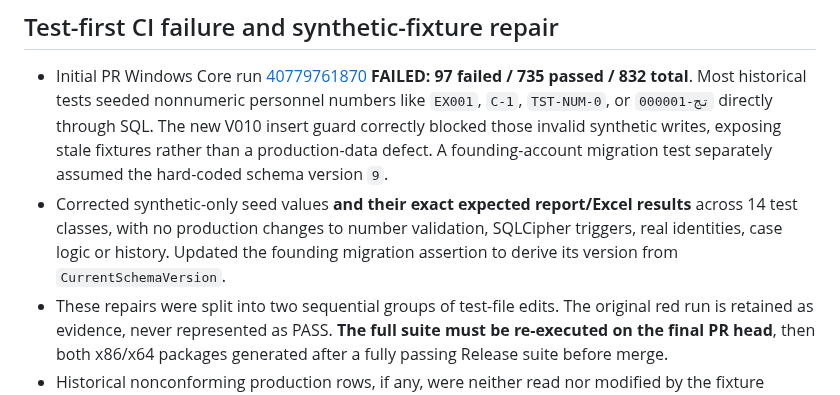
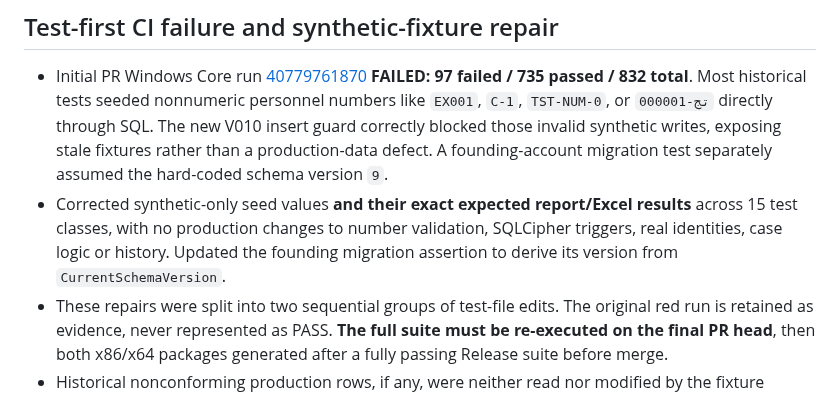
Before and after one commit to bingattban/Qwen-Altmam, a Markdown page: docs/implementation/SECTION02_TEMPORAL_IDENTITY_EVIDENCE_2026-10-29.md, the part around the change. GitHub-like rendering.

Commit message:
docs(section02): correct total number of repaired synthetic test classes

```diff
--- a/docs/implementation/SECTION02_TEMPORAL_IDENTITY_EVIDENCE_2026-10-29.md
+++ b/docs/implementation/SECTION02_TEMPORAL_IDENTITY_EVIDENCE_2026-10-29.md
@@ -25,7 +25,7 @@
 ## Test-first CI failure and synthetic-fixture repair
 
 - Initial PR Windows Core run [40779761870](https://github.com/bingattban2/Qwen-Altmam/actions/runs/40779761870) **FAILED: 97 failed / 735 passed / 832 total**. Most historical tests seeded nonnumeric personnel numbers like `EX001`, `C-1`, `TST-NUM-0`, or `تج-000001` directly through SQL. The new V010 insert guard correctly blocked those invalid synthetic writes, exposing stale fixtures rather than a production-data defect. A founding-account migration test separately assumed the hard-coded schema version `9`.
-- Corrected synthetic-only seed values **and their exact expected report/Excel results** across 14 test classes, with no production changes to number validation, SQLCipher triggers, real identities, case logic or history. Updated the founding migration assertion to derive its version from `CurrentSchemaVersion`.
+- Corrected synthetic-only seed values **and their exact expected report/Excel results** across 15 test classes, with no production changes to number validation, SQLCipher triggers, real identities, case logic or history. Updated the founding migration assertion to derive its version from `CurrentSchemaVersion`.
 - These repairs were split into two sequential groups of test-file edits. The original red run is retained as evidence, never represented as PASS. **The full suite must be re-executed on the final PR head**, then both x86/x64 packages generated after a fully passing Release suite before merge.
 - Historical nonconforming production rows, if any, were neither read nor modified by the fixture corrections.
 
```
